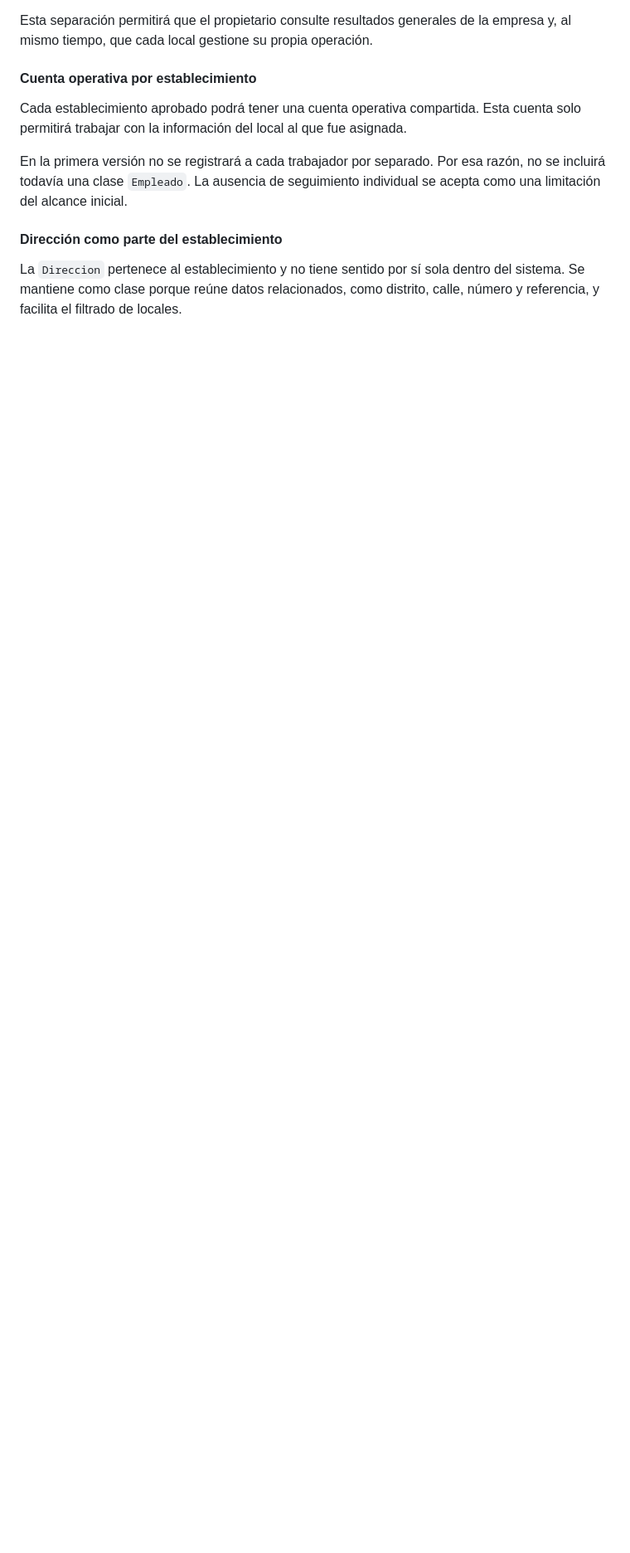
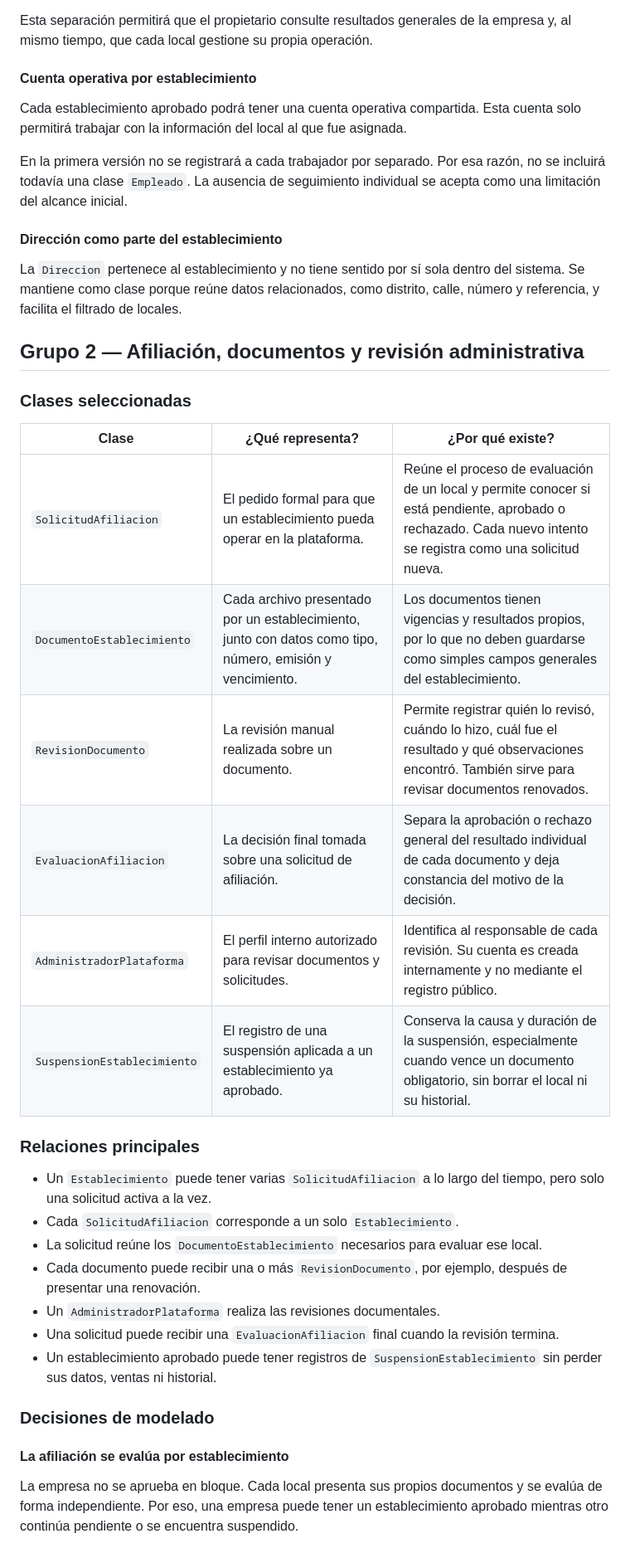
Before and after one commit to Zheyben/Sazloop, a Markdown page: docs/decisiones/MODELO_DOMINIO.md, the part around one of its changes. Shown at 83% size. GitHub-like rendering; blank space fills up the shorter version.

Commit message:
docs: modelar afiliación y revisión documental

```diff
--- a/docs/decisiones/MODELO_DOMINIO.md
+++ b/docs/decisiones/MODELO_DOMINIO.md
@@ -77,3 +77,32 @@ En la primera versión no se registrará a cada trabajador por separado. Por esa
 
 La `Direccion` pertenece al establecimiento y no tiene sentido por sí sola dentro del sistema. Se mantiene como clase porque reúne datos relacionados, como distrito, calle, número y referencia, y facilita el filtrado de locales.
 
+## Grupo 2 — Afiliación, documentos y revisión administrativa
+
+### Clases seleccionadas
+
+| Clase | ¿Qué representa? | ¿Por qué existe? |
+|---|---|---|
+| `SolicitudAfiliacion` | El pedido formal para que un establecimiento pueda operar en la plataforma. | Reúne el proceso de evaluación de un local y permite conocer si está pendiente, aprobado o rechazado. Cada nuevo intento se registra como una solicitud nueva. |
+| `DocumentoEstablecimiento` | Cada archivo presentado por un establecimiento, junto con datos como tipo, número, emisión y vencimiento. | Los documentos tienen vigencias y resultados propios, por lo que no deben guardarse como simples campos generales del establecimiento. |
+| `RevisionDocumento` | La revisión manual realizada sobre un documento. | Permite registrar quién lo revisó, cuándo lo hizo, cuál fue el resultado y qué observaciones encontró. También sirve para revisar documentos renovados. |
+| `EvaluacionAfiliacion` | La decisión final tomada sobre una solicitud de afiliación. | Separa la aprobación o rechazo general del resultado individual de cada documento y deja constancia del motivo de la decisión. |
+| `AdministradorPlataforma` | El perfil interno autorizado para revisar documentos y solicitudes. | Identifica al responsable de cada revisión. Su cuenta es creada internamente y no mediante el registro público. |
+| `SuspensionEstablecimiento` | El registro de una suspensión aplicada a un establecimiento ya aprobado. | Conserva la causa y duración de la suspensión, especialmente cuando vence un documento obligatorio, sin borrar el local ni su historial. |
+
+### Relaciones principales
+
+- Un `Establecimiento` puede tener varias `SolicitudAfiliacion` a lo largo del tiempo, pero solo una solicitud activa a la vez.
+- Cada `SolicitudAfiliacion` corresponde a un solo `Establecimiento`.
+- La solicitud reúne los `DocumentoEstablecimiento` necesarios para evaluar ese local.
+- Cada documento puede recibir una o más `RevisionDocumento`, por ejemplo, después de presentar una renovación.
+- Un `AdministradorPlataforma` realiza las revisiones documentales.
+- Una solicitud puede recibir una `EvaluacionAfiliacion` final cuando la revisión termina.
+- Un establecimiento aprobado puede tener registros de `SuspensionEstablecimiento` sin perder sus datos, ventas ni historial.
+
+### Decisiones de modelado
+
+#### La afiliación se evalúa por establecimiento
+
+La empresa no se aprueba en bloque. Cada local presenta sus propios documentos y se evalúa de forma independiente. Por eso, una empresa puede tener un establecimiento aprobado mientras otro continúa pendiente o se encuentra suspendido.
+
```
Also changed, not shown: other parts of docs/decisiones/MODELO_DOMINIO.md (+35 -2 lines).
